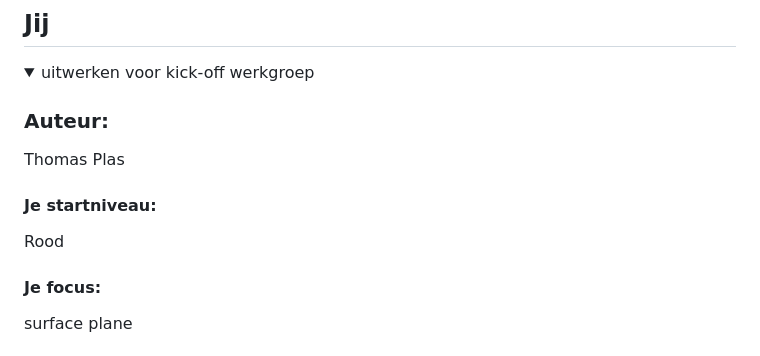
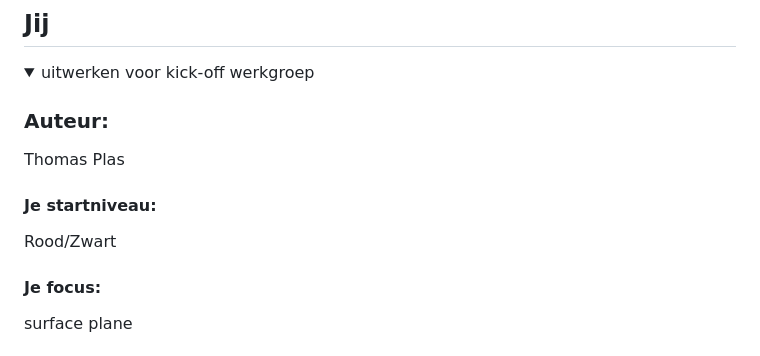
Before and after one commit to ThomasPlas/basiswebsite, a Markdown page: README.md, the part around the change. GitHub-like rendering.

```diff
--- a/README.md
+++ b/README.md
@@ -19,7 +19,7 @@ Nb. Door *open* toe te voegen aan een *details* element kun je deze standaard op
   Thomas Plas
 
   #### Je startniveau:
-  Rood
+  Rood/Zwart
 
   #### Je focus:
   surface plane
```
